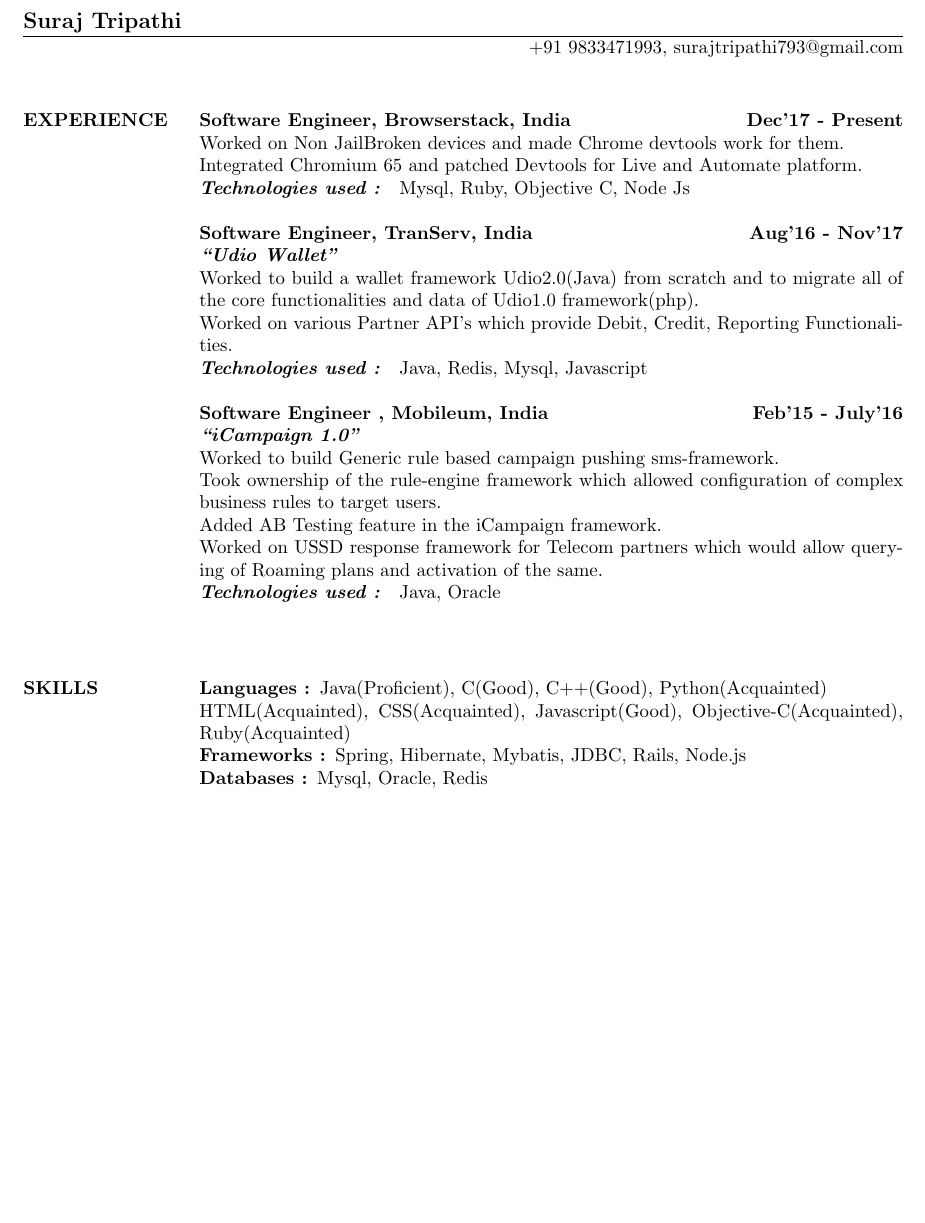
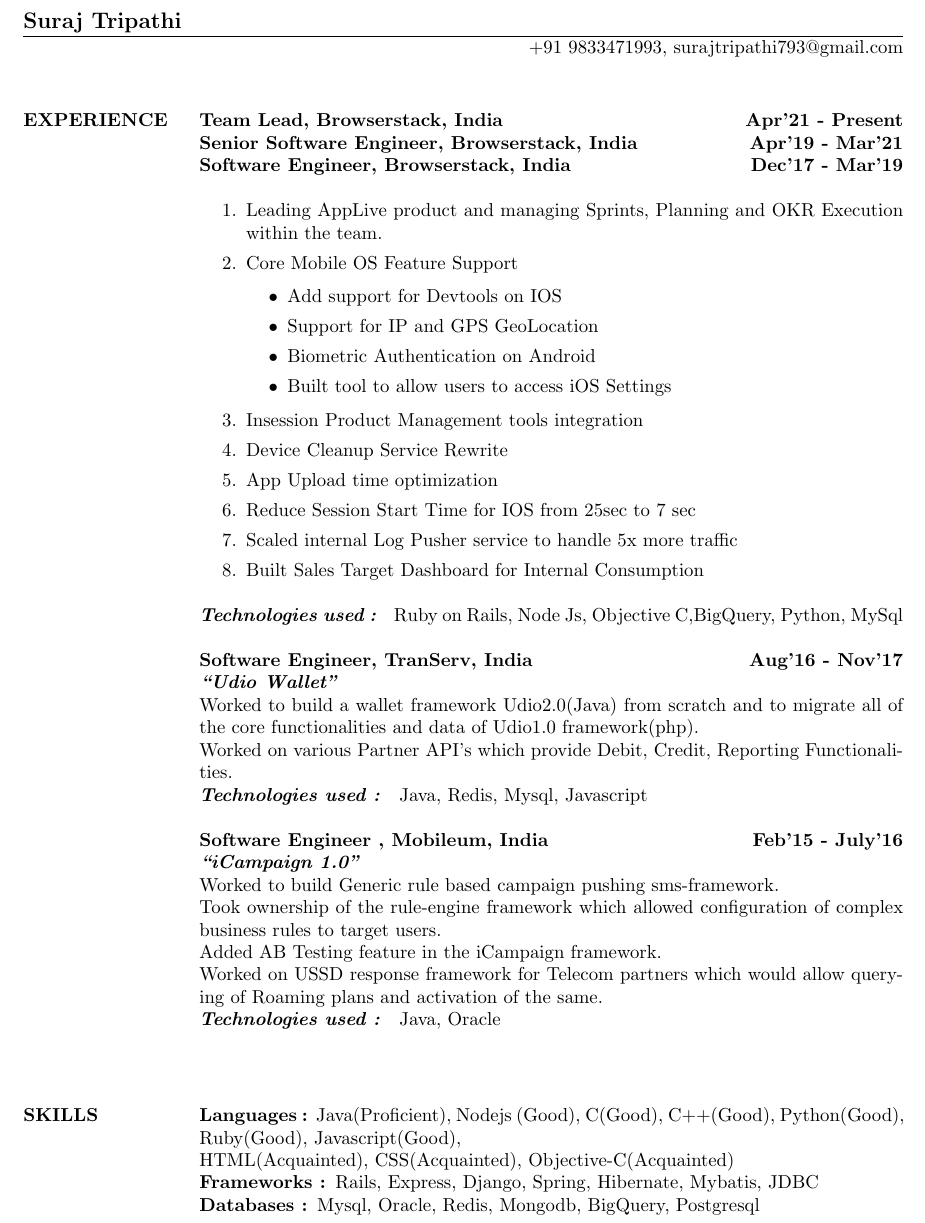
Before and after one commit to surajtripathy07/resume, a LaTeX CV (surajtripathi.tex): part of page 1 of 2, cut so that both start at the same text, the shorter picture padded with empty space. Compiled offline with pdfLaTeX.

Commit message:
Latest updates

```diff
--- a/surajtripathi.tex
+++ b/surajtripathi.tex
@@ -6,10 +6,26 @@
 \begin{resume}
 
 \section{EXPERIENCE}
-\textbf{Software Engineer, Browserstack, India \hfill Dec'17 - Present} \\
-Worked on Non JailBroken devices and made Chrome devtools work for them. \\
-Integrated Chromium 65 and patched Devtools for Live and Automate platform. \\
-\textbf{\textit{Technologies used : }} Mysql, Ruby, Objective C, Node Js \\
+\textbf{Team Lead, Browserstack, India \hfill Apr'21 - Present} \\
+\textbf{Senior Software Engineer, Browserstack, India \hfill Apr'19 - Mar'21} \\
+\textbf{Software Engineer, Browserstack, India \hfill Dec'17 - Mar'19} \\
+\begin{enumerate}
+   \item Leading AppLive product and managing Sprints, Planning and OKR Execution within the team.
+   \item Core Mobile OS Feature Support
+   \begin{itemize}
+     \item Add support for Devtools on IOS
+     \item Support for IP and GPS GeoLocation
+     \item Biometric Authentication on Android
+     \item Built tool to allow users to access iOS Settings
+   \end{itemize}
+   \item Insession Product Management tools integration
+   \item Device Cleanup Service Rewrite
+   \item App Upload time optimization
+   \item Reduce Session Start Time for IOS from 25sec to 7 sec
+   \item Scaled internal Log Pusher service to handle 5x more traffic
+   \item Built Sales Target Dashboard for Internal Consumption
+\end{enumerate}
+\textbf{\textit{Technologies used : }} Ruby on Rails, Node Js, Objective C,BigQuery, Python, MySql\\
 \\
 \textbf{Software Engineer, TranServ, India \hfill Aug'16 - Nov'17} \\
 \textbf{\textit{``Udio Wallet"}} \\
@@ -27,10 +43,10 @@
 \\
 
 \section{SKILLS}
-\textbf{Languages : }Java(Proficient), C(Good), C++(Good), Python(Acquainted) \\HTML(Acquainted), CSS(Acquainted), Javascript(Good), Objective-C(Acquainted), Ruby(Acquainted) \\
-\textbf{Frameworks : }Spring, Hibernate, Mybatis, JDBC, Rails, Node.js \\
-\textbf{Databases : }Mysql, Oracle, Redis \\
-\textbf{Tools : }Eclipse, Maven, Git, Tomcat, Postman, JIRA, Asana \\
+\textbf{Languages : }Java(Proficient), Nodejs (Good), C(Good), C++(Good), Python(Good), Ruby(Good), Javascript(Good), \\HTML(Acquainted), CSS(Acquainted), Objective-C(Acquainted) \\
+\textbf{Frameworks : }Rails, Express, Django, Spring, Hibernate, Mybatis, JDBC \\
+\textbf{Databases : }Mysql, Oracle, Redis, Mongodb, BigQuery, Postgresql \\
+\textbf{Tools : }Sublime, WebStorm, IntelliJ, Eclipse, Maven, Git, Tomcat, Postman, JIRA, Asana \\
 \textbf{Systems : }Linux, Windows, Mac-Os
 
 \section{EDUCATION}
```
Also changed, not shown: nimishakapadia.tex (added, +48 -0 lines), nimishakapadia.pdf (added), surajtripathi.pdf, surajtripathi.tex (1 more changed lines).
